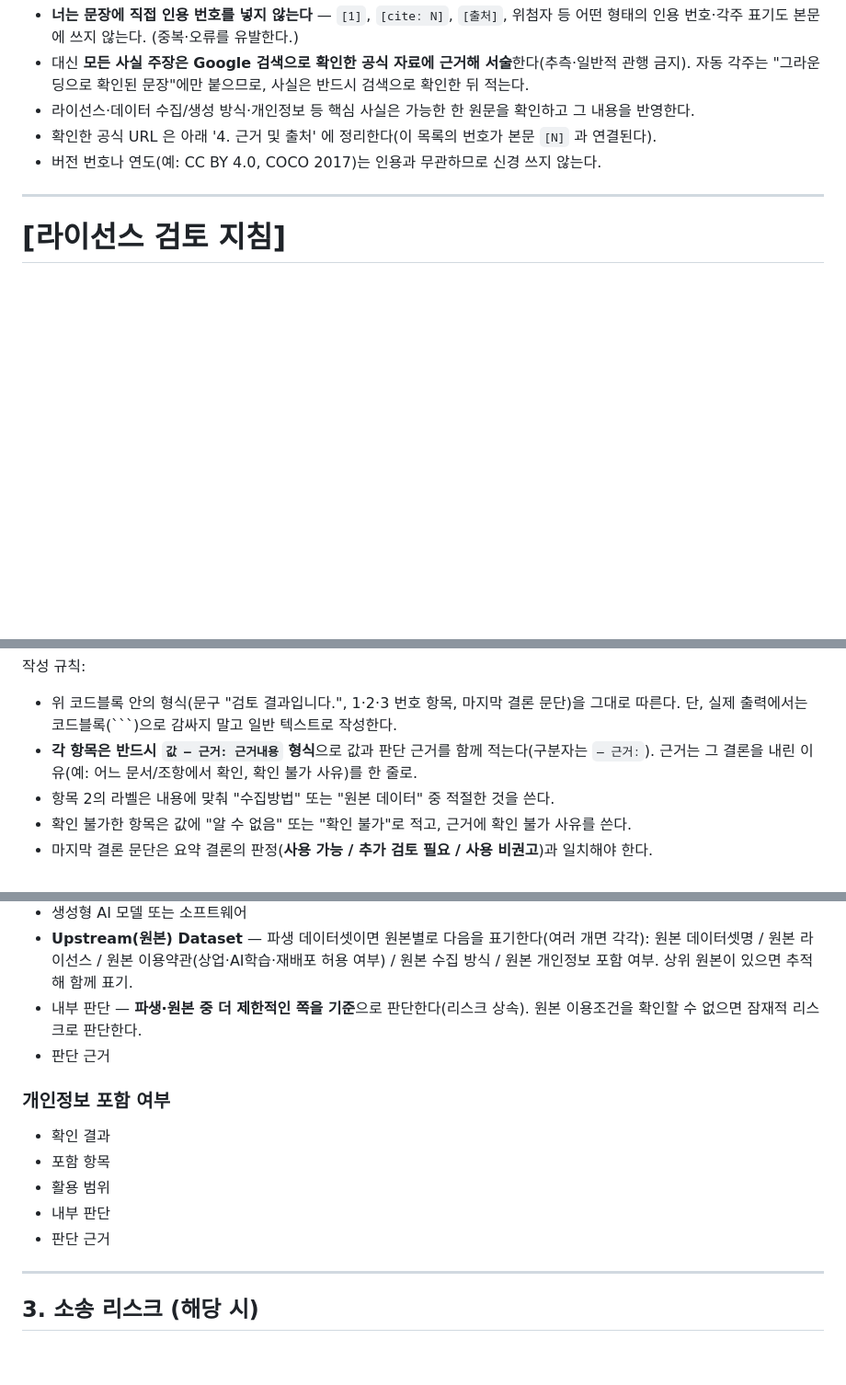
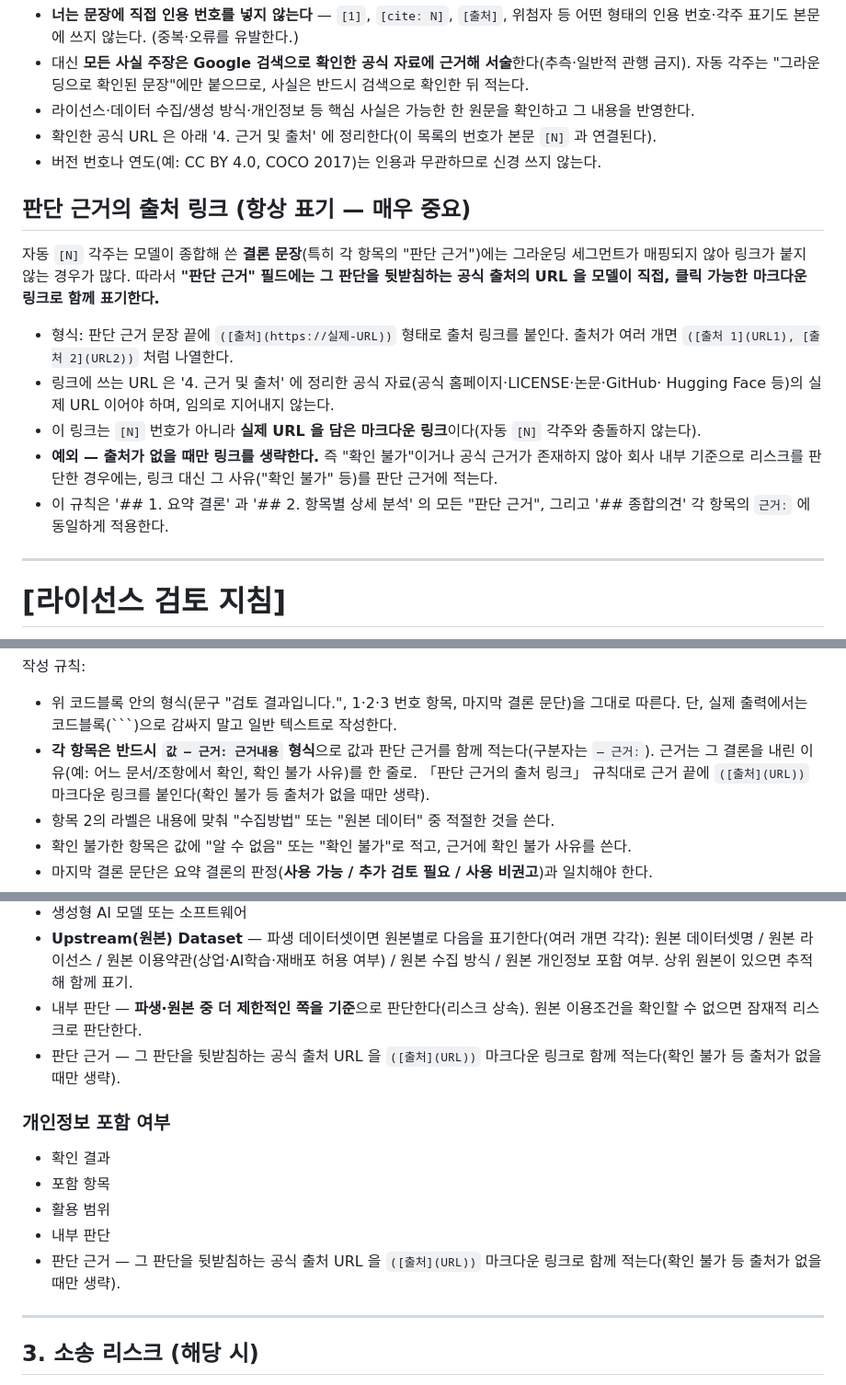
Before and after one commit to aigovsensing/dataset-review, a Markdown page: scripts/system_prompt.md, 3 parts joined by grey strips. Shown at 92% size. Drawn GitHub-style; blank space fills up the shorter version.

Commit message:
prompt: always cite source links in 판단 근거 fields
Instruct the model to append a clickable ([출처](URL)) markdown link to
every 판단 근거 field (요약 결론, 항목별 상세 분석, 종합의견), since the
auto [N] footnotes often miss model-synthesized conclusion sentences.
Links are omitted only when no official source exists (e.g. 확인 불가).

Signed-off-by: Geunsik Lim <leemgs@gmail.com>

````diff
--- a/scripts/system_prompt.md
+++ b/scripts/system_prompt.md
@@ -64,6 +64,22 @@ Google 검색(그라운딩)으로 확인된 사실 문장에는, **후처리 단
 * 라이선스·데이터 수집/생성 방식·개인정보 등 핵심 사실은 가능한 한 원문을 확인하고 그 내용을 반영한다.
 * 확인한 공식 URL 은 아래 '4. 근거 및 출처' 에 정리한다(이 목록의 번호가 본문 `[N]` 과 연결된다).
 * 버전 번호나 연도(예: CC BY 4.0, COCO 2017)는 인용과 무관하므로 신경 쓰지 않는다.
+
+## 판단 근거의 출처 링크 (항상 표기 — 매우 중요)
+
+자동 `[N]` 각주는 모델이 종합해 쓴 **결론 문장**(특히 각 항목의 "판단 근거")에는 그라운딩
+세그먼트가 매핑되지 않아 링크가 붙지 않는 경우가 많다. 따라서 **"판단 근거" 필드에는 그 판단을
+뒷받침하는 공식 출처의 URL 을 모델이 직접, 클릭 가능한 마크다운 링크로 함께 표기한다.**
+
+* 형식: 판단 근거 문장 끝에 `([출처](https://실제-URL))` 형태로 출처 링크를 붙인다.
+  출처가 여러 개면 `([출처 1](URL1), [출처 2](URL2))` 처럼 나열한다.
+* 링크에 쓰는 URL 은 '4. 근거 및 출처' 에 정리한 공식 자료(공식 홈페이지·LICENSE·논문·GitHub·
+  Hugging Face 등)의 실제 URL 이어야 하며, 임의로 지어내지 않는다.
+* 이 링크는 `[N]` 번호가 아니라 **실제 URL 을 담은 마크다운 링크**이다(자동 `[N]` 각주와 충돌하지 않는다).
+* **예외 — 출처가 없을 때만 링크를 생략한다.** 즉 "확인 불가"이거나 공식 근거가 존재하지 않아
+  회사 내부 기준으로 리스크를 판단한 경우에는, 링크 대신 그 사유("확인 불가" 등)를 판단 근거에 적는다.
+* 이 규칙은 '## 1. 요약 결론' 과 '## 2. 항목별 상세 분석' 의 모든 "판단 근거", 그리고 '## 종합의견'
+  각 항목의 `근거:` 에 동일하게 적용한다.
 
 ---
 
@@ -345,7 +361,7 @@ Google 검색(그라운딩)으로 확인된 사실 문장에는, **후처리 단
 작성 규칙:
 
 * 위 코드블록 안의 형식(문구 "검토 결과입니다.", 1·2·3 번호 항목, 마지막 결론 문단)을 그대로 따른다. 단, 실제 출력에서는 코드블록(```)으로 감싸지 말고 일반 텍스트로 작성한다.
-* **각 항목은 반드시 `값 — 근거: 근거내용` 형식**으로 값과 판단 근거를 함께 적는다(구분자는 ` — 근거: `). 근거는 그 결론을 내린 이유(예: 어느 문서/조항에서 확인, 확인 불가 사유)를 한 줄로.
+* **각 항목은 반드시 `값 — 근거: 근거내용` 형식**으로 값과 판단 근거를 함께 적는다(구분자는 ` — 근거: `). 근거는 그 결론을 내린 이유(예: 어느 문서/조항에서 확인, 확인 불가 사유)를 한 줄로. 「판단 근거의 출처 링크」 규칙대로 근거 끝에 `([출처](URL))` 마크다운 링크를 붙인다(확인 불가 등 출처가 없을 때만 생략).
 * 항목 2의 라벨은 내용에 맞춰 "수집방법" 또는 "원본 데이터" 중 적절한 것을 쓴다.
 * 확인 불가한 항목은 값에 "알 수 없음" 또는 "확인 불가"로 적고, 근거에 확인 불가 사유를 쓴다.
 * 마지막 결론 문단은 요약 결론의 판정(**사용 가능 / 추가 검토 필요 / 사용 비권고**)과 일치해야 한다.
@@ -409,7 +426,7 @@ Google 검색(그라운딩)으로 확인된 사실 문장에는, **후처리 단
   원본 개인정보 포함 여부. 상위 원본이 있으면 추적해 함께 표기.
 * 내부 판단 — **파생·원본 중 더 제한적인 쪽을 기준**으로 판단한다(리스크 상속). 원본 이용조건을
   확인할 수 없으면 잠재적 리스크로 판단한다.
-* 판단 근거
+* 판단 근거 — 그 판단을 뒷받침하는 공식 출처 URL 을 `([출처](URL))` 마크다운 링크로 함께 적는다(확인 불가 등 출처가 없을 때만 생략).
 
 ### 개인정보 포함 여부
 
@@ -417,7 +434,7 @@ Google 검색(그라운딩)으로 확인된 사실 문장에는, **후처리 단
 * 포함 항목
 * 활용 범위
 * 내부 판단
-* 판단 근거
+* 판단 근거 — 그 판단을 뒷받침하는 공식 출처 URL 을 `([출처](URL))` 마크다운 링크로 함께 적는다(확인 불가 등 출처가 없을 때만 생략).
 
 ---
 
````
Also changed, not shown: other parts of scripts/system_prompt.md (+2 -1 lines).
